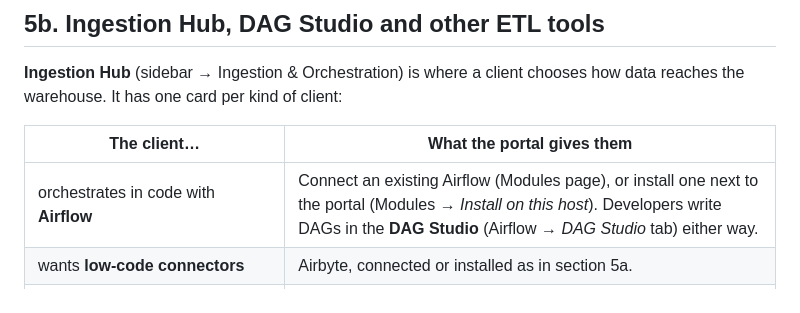
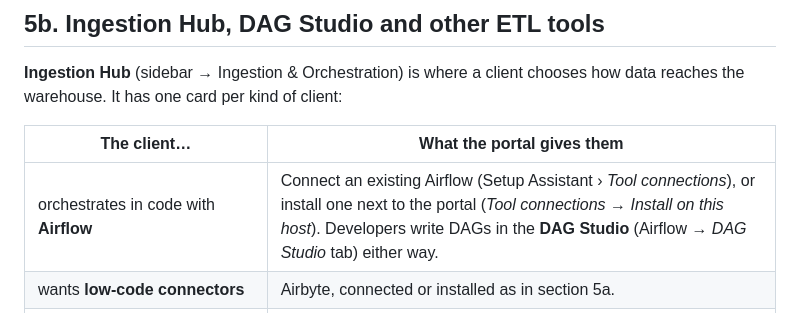
Before and after one commit to omaryehia015/capgemini-dbt-portal-deploy, a Markdown page: docs/ONBOARDING.md, the part around the change. Rendered like a GitHub page.

Commit message:
Docs: Airflow is connected under Setup Assistant > Tool connections
Co-Authored-By: Claude Opus 5.5 <noreply@anthropic.com>

```diff
--- a/docs/ONBOARDING.md
+++ b/docs/ONBOARDING.md
@@ -645,7 +645,7 @@ chooses how data reaches the warehouse. It has one card per kind of client:
 
 | The client… | What the portal gives them |
 |---|---|
-| orchestrates in code with **Airflow** | Connect an existing Airflow (Modules page), or install one next to the portal (Modules → *Install on this host*). Developers write DAGs in the **DAG Studio** (Airflow → *DAG Studio* tab) either way. |
+| orchestrates in code with **Airflow** | Connect an existing Airflow (Setup Assistant › *Tool connections*), or install one next to the portal (*Tool connections* → *Install on this host*). Developers write DAGs in the **DAG Studio** (Airflow → *DAG Studio* tab) either way. |
 | wants **low-code connectors** | Airbyte, connected or installed as in section 5a. |
 | already runs **another ETL tool** (Fivetran, ADF, Informatica, Talend, NiFi, Glue…) | An admin adds its name and URL; it gets its own entry under *Ingestion Hub* in the menu, opened in a new tab or inside the portal. |
 
```
